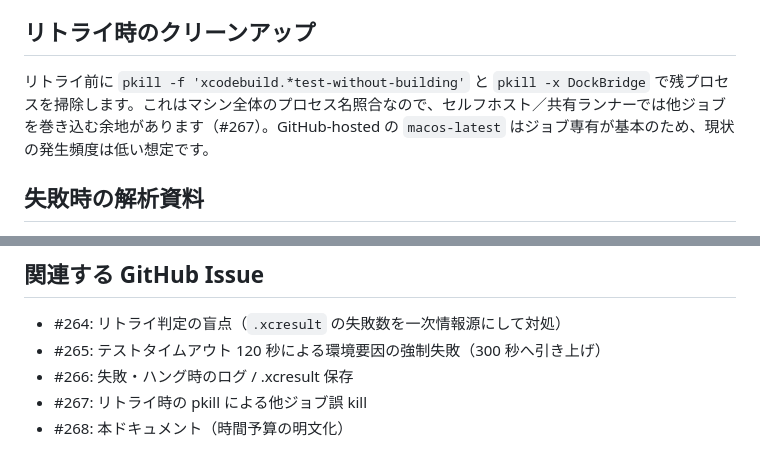
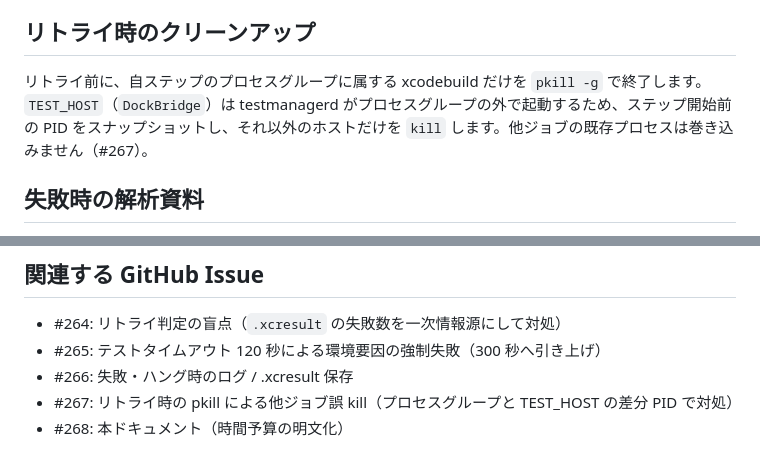
Before and after one commit to T3pp31/DockBridge, a Markdown page: docs/ci.md, 2 parts joined by grey strips. GitHub-like rendering.

Commit message:
docs(ci): リトライ時クリーンアップをプロセスグループとTEST_HOST差分PIDに更新
Co-authored-by: Teppei.F <T3pp31@users.noreply.github.com>

```diff
--- a/docs/ci.md
+++ b/docs/ci.md
@@ -68,7 +68,7 @@ Docker / SSH を使用する E2E テスト（`ManualTestPlanVerificationTests`
 
 ## リトライ時のクリーンアップ
 
-リトライ前に `pkill -f 'xcodebuild.*test-without-building'` と `pkill -x DockBridge` で残プロセスを掃除します。これはマシン全体のプロセス名照合なので、セルフホスト／共有ランナーでは他ジョブを巻き込む余地があります（#267）。GitHub-hosted の `macos-latest` はジョブ専有が基本のため、現状の発生頻度は低い想定です。
+リトライ前に、自ステップのプロセスグループに属する xcodebuild だけを `pkill -g` で終了します。`TEST_HOST`（`DockBridge`）は testmanagerd がプロセスグループの外で起動するため、ステップ開始前の PID をスナップショットし、それ以外のホストだけを `kill` します。他ジョブの既存プロセスは巻き込みません（#267）。
 
 ## 失敗時の解析資料
 
@@ -84,5 +84,5 @@ Docker / SSH を使用する E2E テスト（`ManualTestPlanVerificationTests`
 - #264: リトライ判定の盲点（`.xcresult` の失敗数を一次情報源にして対処）
 - #265: テストタイムアウト 120 秒による環境要因の強制失敗（300 秒へ引き上げ）
 - #266: 失敗・ハング時のログ / .xcresult 保存
-- #267: リトライ時の pkill による他ジョブ誤 kill
+- #267: リトライ時の pkill による他ジョブ誤 kill（プロセスグループと TEST_HOST の差分 PID で対処）
 - #268: 本ドキュメント（時間予算の明文化）
```
